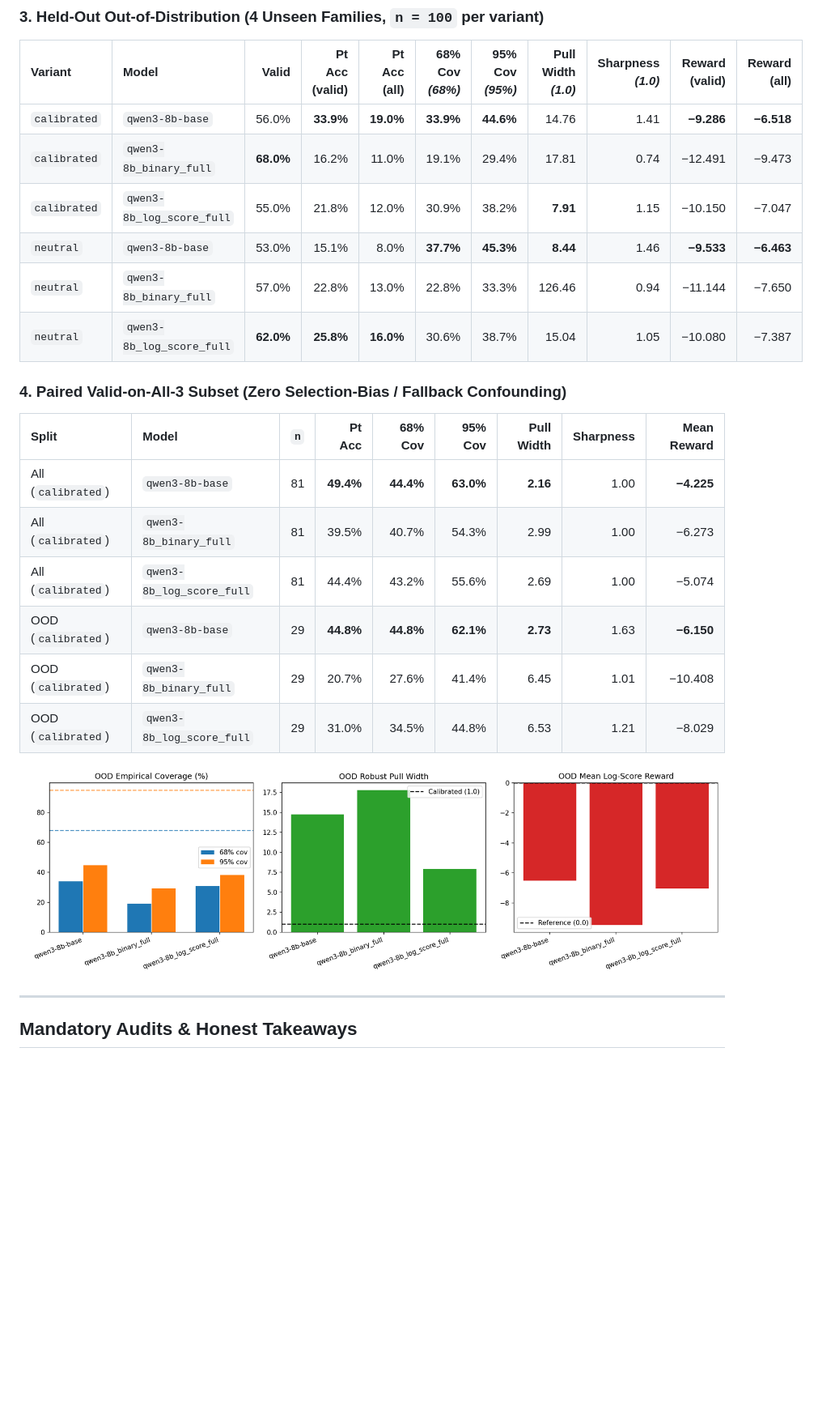
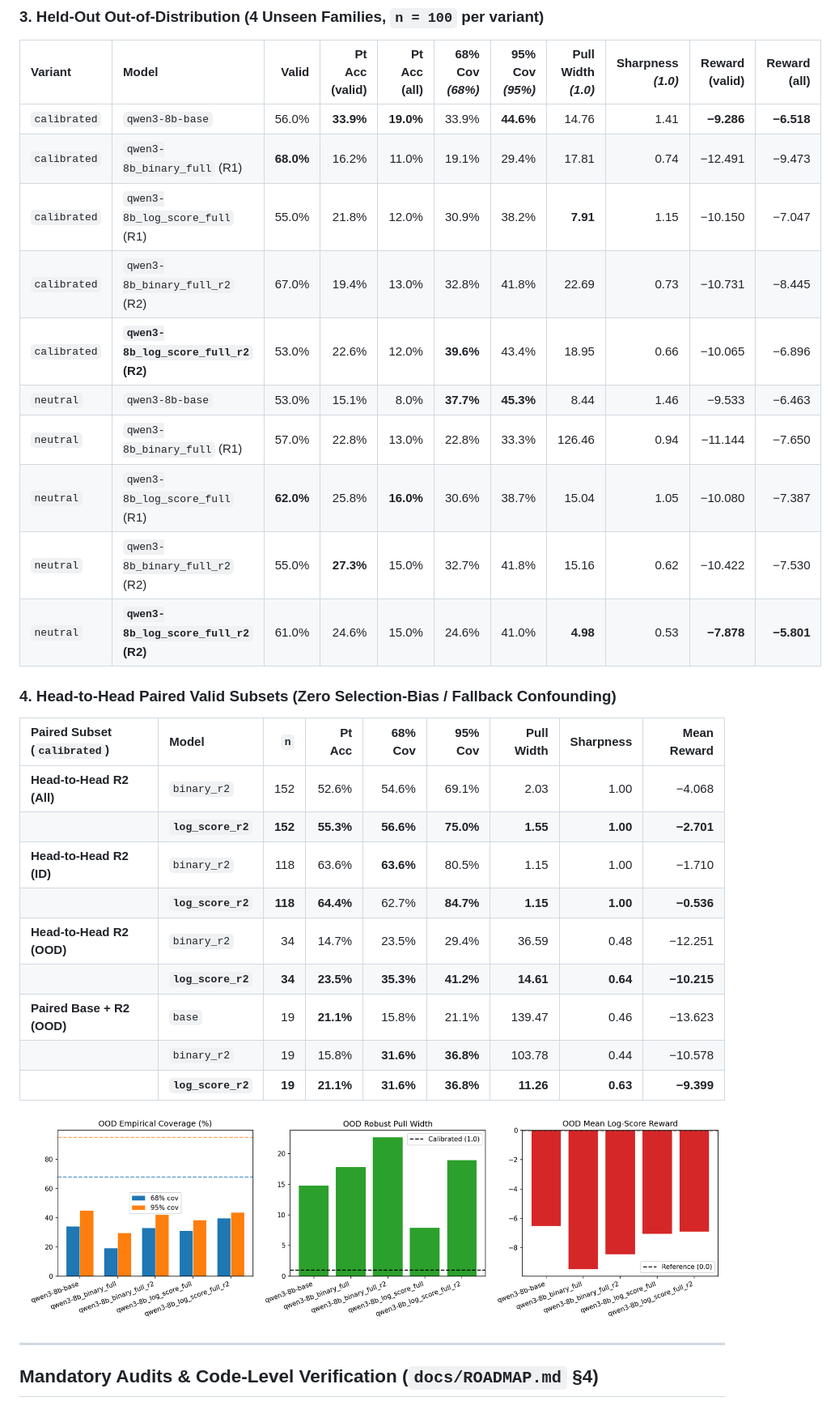
Before and after one commit to kekeandzeyu/pullgym, a Markdown page: docs/RLVR_RESULTS.md, the part around one of its changes. Shown at 81% size. Drawn GitHub-style; pictures changed too: docs/assets/ood_calibration_calibrated.png; blank space fills up the shorter version.

```diff
--- a/docs/RLVR_RESULTS.md
+++ b/docs/RLVR_RESULTS.md
@@ -57,21 +69,28 @@ Notable ID family wins for `log_score` over `binary`:
 
 | Variant | Model | Valid | Pt Acc (valid) | Pt Acc (all) | 68% Cov *(68%)* | 95% Cov *(95%)* | Pull Width *(1.0)* | Sharpness *(1.0)* | Reward (valid) | Reward (all) |
 | :--- | :--- | ---: | ---: | ---: | ---: | ---: | ---: | ---: | ---: | ---: |
-| `calibrated` | `qwen3-8b-base` | 56.0% | **33.9%** | **19.0%** | **33.9%** | **44.6%** | 14.76 | 1.41 | **−9.286** | **−6.518** |
-| `calibrated` | `qwen3-8b_binary_full` | **68.0%** | 16.2% | 11.0% | 19.1% | 29.4% | 17.81 | 0.74 | −12.491 | −9.473 |
-| `calibrated` | `qwen3-8b_log_score_full` | 55.0% | 21.8% | 12.0% | 30.9% | 38.2% | **7.91** | 1.15 | −10.150 | −7.047 |
-| `neutral` | `qwen3-8b-base` | 53.0% | 15.1% | 8.0% | **37.7%** | **45.3%** | **8.44** | 1.46 | **−9.533** | **−6.463** |
-| `neutral` | `qwen3-8b_binary_full` | 57.0% | 22.8% | 13.0% | 22.8% | 33.3% | 126.46 | 0.94 | −11.144 | −7.650 |
-| `neutral` | `qwen3-8b_log_score_full` | **62.0%** | **25.8%** | **16.0%** | 30.6% | 38.7% | 15.04 | 1.05 | −10.080 | −7.387 |
+| `calibrated` | `qwen3-8b-base` | 56.0% | **33.9%** | **19.0%** | 33.9% | **44.6%** | 14.76 | 1.41 | **−9.286** | **−6.518** |
+| `calibrated` | `qwen3-8b_binary_full` (R1) | **68.0%** | 16.2% | 11.0% | 19.1% | 29.4% | 17.81 | 0.74 | −12.491 | −9.473 |
+| `calibrated` | `qwen3-8b_log_score_full` (R1) | 55.0% | 21.8% | 12.0% | 30.9% | 38.2% | **7.91** | 1.15 | −10.150 | −7.047 |
+| `calibrated` | `qwen3-8b_binary_full_r2` (R2) | 67.0% | 19.4% | 13.0% | 32.8% | 41.8% | 22.69 | 0.73 | −10.731 | −8.445 |
+| `calibrated` | **`qwen3-8b_log_score_full_r2` (R2)** | 53.0% | 22.6% | 12.0% | **39.6%** | 43.4% | 18.95 | 0.66 | −10.065 | −6.896 |
+| `neutral` | `qwen3-8b-base` | 53.0% | 15.1% | 8.0% | **37.7%** | **45.3%** | 8.44 | 1.46 | −9.533 | −6.463 |
+| `neutral` | `qwen3-8b_binary_full` (R1) | 57.0% | 22.8% | 13.0% | 22.8% | 33.3% | 126.46 | 0.94 | −11.144 | −7.650 |
+| `neutral` | `qwen3-8b_log_score_full` (R1) | **62.0%** | 25.8% | **16.0%** | 30.6% | 38.7% | 15.04 | 1.05 | −10.080 | −7.387 |
+| `neutral` | `qwen3-8b_binary_full_r2` (R2) | 55.0% | **27.3%** | 15.0% | 32.7% | 41.8% | 15.16 | 0.62 | −10.422 | −7.530 |
+| `neutral` | **`qwen3-8b_log_score_full_r2` (R2)** | 61.0% | 24.6% | 15.0% | 24.6% | 41.0% | **4.98** | 0.53 | **−7.878** | **−5.801** |
 
-### 4. Paired Valid-on-All-3 Subset (Zero Selection-Bias / Fallback Confounding)
+### 4. Head-to-Head Paired Valid Subsets (Zero Selection-Bias / Fallback Confounding)
 
-| Split | Model | `n` | Pt Acc | 68% Cov | 95% Cov | Pull Width | Sharpness | Mean Reward |
+| Paired Subset (`calibrated`) | Model | `n` | Pt Acc | 68% Cov | 95% Cov | Pull Width | Sharpness | Mean Reward |
 | :--- | :--- | ---: | ---: | ---: | ---: | ---: | ---: | ---: |
-| All (`calibrated`) | `qwen3-8b-base` | 81 | **49.4%** | **44.4%** | **63.0%** | **2.16** | 1.00 | **−4.225** |
-| All (`calibrated`) | `qwen3-8b_binary_full` | 81 | 39.5% | 40.7% | 54.3% | 2.99 | 1.00 | −6.273 |
-| All (`calibrated`) | `qwen3-8b_log_score_full` | 81 | 44.4% | 43.2% | 55.6% | 2.69 | 1.00 | −5.074 |
-| OOD (`calibrated`) | `qwen3-8b-base` | 29 | **44.8%** | **44.8%** | **62.1%** | **2.73** | 1.63 | **−6.150** |
-| OOD (`calibrated`) | `qwen3-8b_binary_full` | 29 | 20.7% | 27.6% | 41.4% | 6.45 | 1.01 | −10.408 |
-| OOD (`calibrated`) | `qwen3-8b_log_score_full` | 29 | 31.0% | 34.5% | 44.8% | 6.53 | 1.21 | −8.029 |
+| **Head-to-Head R2 (All)** | `binary_r2` | 152 | 52.6% | 54.6% | 69.1% | 2.03 | 1.00 | −4.068 |
+| | **`log_score_r2`** | **152** | **55.3%** | **56.6%** | **75.0%** | **1.55** | **1.00** | **−2.701** |
+| **Head-to-Head R2 (ID)** | `binary_r2` | 118 | 63.6% | **63.6%** | 80.5% | 1.15 | 1.00 | −1.710 |
+| | **`log_score_r2`** | **118** | **64.4%** | 62.7% | **84.7%** | **1.15** | **1.00** | **−0.536** |
+| **Head-to-Head R2 (OOD)** | `binary_r2` | 34 | 14.7% | 23.5% | 29.4% | 36.59 | 0.48 | −12.251 |
+| | **`log_score_r2`** | **34** | **23.5%** | **35.3%** | **41.2%** | **14.61** | **0.64** | **−10.215** |
+| **Paired Base + R2 (OOD)** | `base` | 19 | **21.1%** | 15.8% | 21.1% | 139.47 | 0.46 | −13.623 |
+| | `binary_r2` | 19 | 15.8% | **31.6%** | **36.8%** | 103.78 | 0.44 | −10.578 |
+| | **`log_score_r2`** | **19** | **21.1%** | **31.6%** | **36.8%** | **11.26** | **0.63** | **−9.399** |
 
@@ -79,5 +98,5 @@ Notable ID family wins for `log_score` over `binary`:
 
 ---
 
-## Mandatory Audits & Honest Takeaways
+## Mandatory Audits & Code-Level Verification (`docs/ROADMAP.md` §4)
 
```
Also changed, not shown: other parts of docs/RLVR_RESULTS.md (+58 -46 lines), README.md (+24 -14 lines), docs/assets/rlvr_comparison.png (added).
